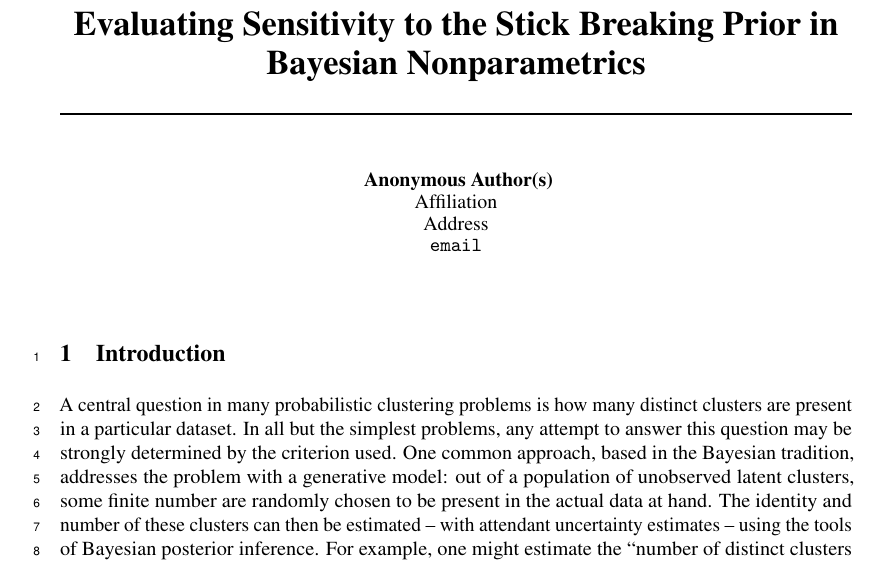
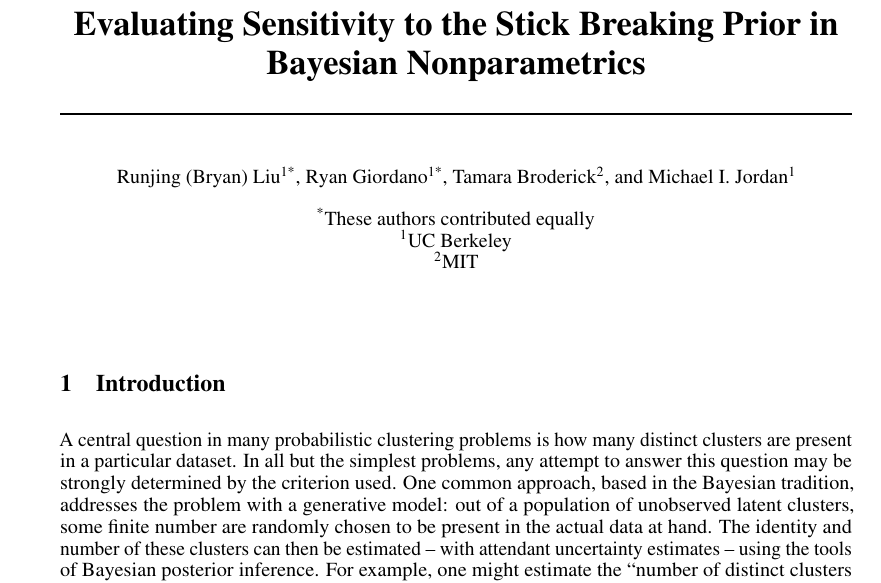
Before and after one commit to mijordan3/BNP_sensitivity, a LaTeX document (writing/NIPS_2018_BNP_workshop/function_sensitivity.tex): part of page 1 of 6, cut so that both start at the same text. Compiled offline with pdfLaTeX.

Commit message:
NIPS style and authors

```diff
--- a/writing/NIPS_2018_BNP_workshop/function_sensitivity.tex
+++ b/writing/NIPS_2018_BNP_workshop/function_sensitivity.tex
@@ -1,5 +1,7 @@
 \documentclass{article}
-\usepackage{nips_2018}
+%\usepackage{nips_2018}
+% The authors do not need to be anonymized for a workshop submission.
+\usepackage[final]{nips_2018}
 
 %\usepackage[top=1in,bottom=1in,left=1in,right=1in]{geometry}
 \usepackage[utf8]{inputenc}
@@ -18,6 +20,8 @@
 \usepackage{graphicx}
 \usepackage{listings}
 \usepackage{subcaption}
+\usepackage{authblk}
+
 
 %\usepackage[authoryear]{natbib}
 %\usepackage[nonatbib]{nips_2018}
@@ -36,12 +40,16 @@
 % \DeclareMathOperator*{\sup}{sup}
 
 \title{Evaluating Sensitivity to the Stick Breaking Prior in Bayesian Nonparametrics}
-\author{
-    Runjing (Bryan) Liu\\
-    \And
-    Ryan Giordano
-}
-%\date{\today}
+
+\author[1*]{Runjing (Bryan) Liu}
+\author[1*]{Ryan Giordano}
+\author[2]{Tamara Broderick}
+\author[1]{Michael I.~Jordan}
+
+\affil[*]{These authors contributed equally}
+\affil[1]{UC Berkeley}
+\affil[2]{MIT}
+
 
 \begin{document}
 \maketitle
```
Also changed, not shown: writing/NIPS_2018_BNP_workshop/function_sensitivity.bbl, writing/NIPS_2018_BNP_workshop/function_sensitivity.tex (1 more changed lines), 1 other file.
